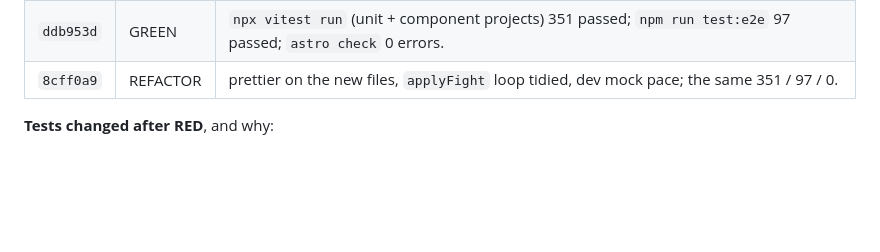
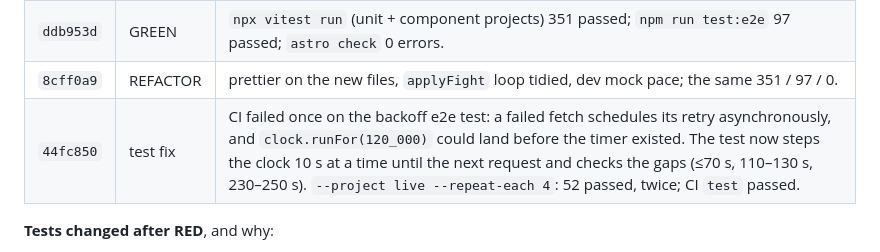
Before and after one commit to alexzfe/fight-card-website, a Markdown page: docs/tdd/live-poll.tdd.md, the part around the change. Rendered like a GitHub page; blank space fills up the shorter version.

Commit message:
docs: live-poll TDD evidence records the backoff e2e flake fix (44fc850)

```diff
--- a/docs/tdd/live-poll.tdd.md
+++ b/docs/tdd/live-poll.tdd.md
@@ -21,6 +21,7 @@
 | `64a62a8` | RED | `npx vitest run`: 12 failed / 277 passed, and `live.test.ts`, `live-card.test.ts` and `live-mock.test.ts` failed to import (`src/lib/live*.ts` missing). `vitest -c vitest.component.config.ts`: the file failed to import `../../src/lib/live`. `npm run test:e2e`: 8 failed / 89 passed (no "Live" header, no marker, rows never flip). The 2 e2e tests that passed check that nothing is added (finished/far-out cards; no JS). |
 | `ddb953d` | GREEN | `npx vitest run` (unit + component projects) 351 passed; `npm run test:e2e` 97 passed; `astro check` 0 errors. |
 | `8cff0a9` | REFACTOR | prettier on the new files, `applyFight` loop tidied, dev mock pace; the same 351 / 97 / 0. |
+| `44fc850` | test fix | CI failed once on the backoff e2e test: a failed fetch schedules its retry asynchronously, and `clock.runFor(120_000)` could land before the timer existed. The test now steps the clock 10 s at a time until the next request and checks the gaps (≤70 s, 110–130 s, 230–250 s). `--project live --repeat-each 4`: 52 passed, twice; CI `test` passed. |
 
 **Tests changed after RED**, and why:
 - `tests/component/live-row.test.ts`: `canon()` now sorts the tokens in `class` and merges adjacent text nodes
```
